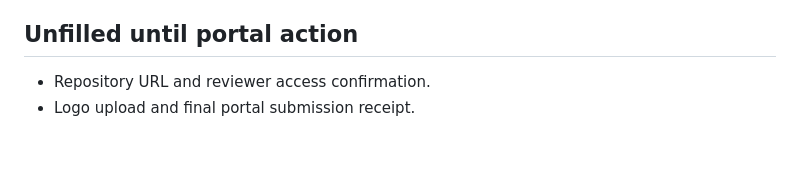
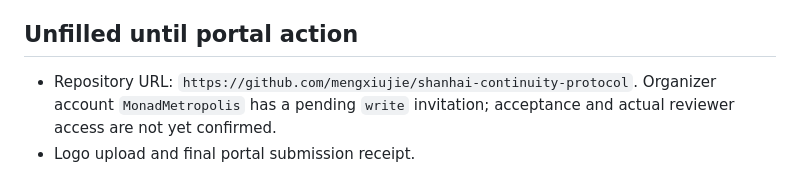
Before and after one commit to mengxiujie/shanhai-continuity-protocol, a Markdown page: submission/PORTAL_READY_BRIEF.md, the part around the change. GitHub-like rendering; blank space fills up the shorter version.

```diff
--- a/submission/PORTAL_READY_BRIEF.md
+++ b/submission/PORTAL_READY_BRIEF.md
@@ -55,5 +55,5 @@ Both are hosted with HTML5 players and direct MP4 links. Anonymous HEAD requests
 
 ## Unfilled until portal action
 
-- Repository URL and reviewer access confirmation.
+- Repository URL: `https://github.com/mengxiujie/shanhai-continuity-protocol`. Organizer account `MonadMetropolis` has a pending `write` invitation; acceptance and actual reviewer access are not yet confirmed.
 - Logo upload and final portal submission receipt.
```
Also changed, not shown: docs/STATUS.md (+5 -3 lines), submission/PORTAL_FIELD_MAP.md (+2 -2 lines).
